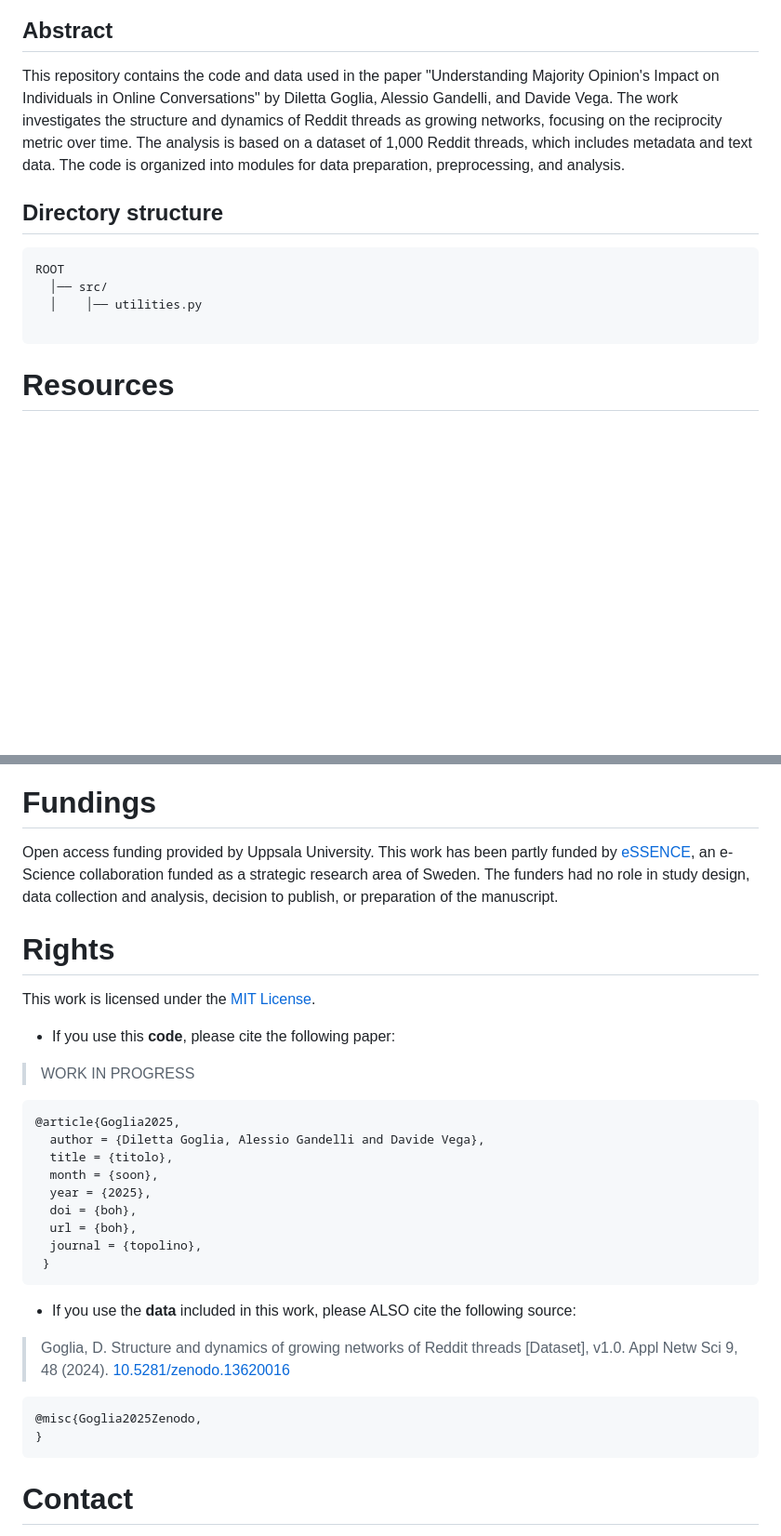
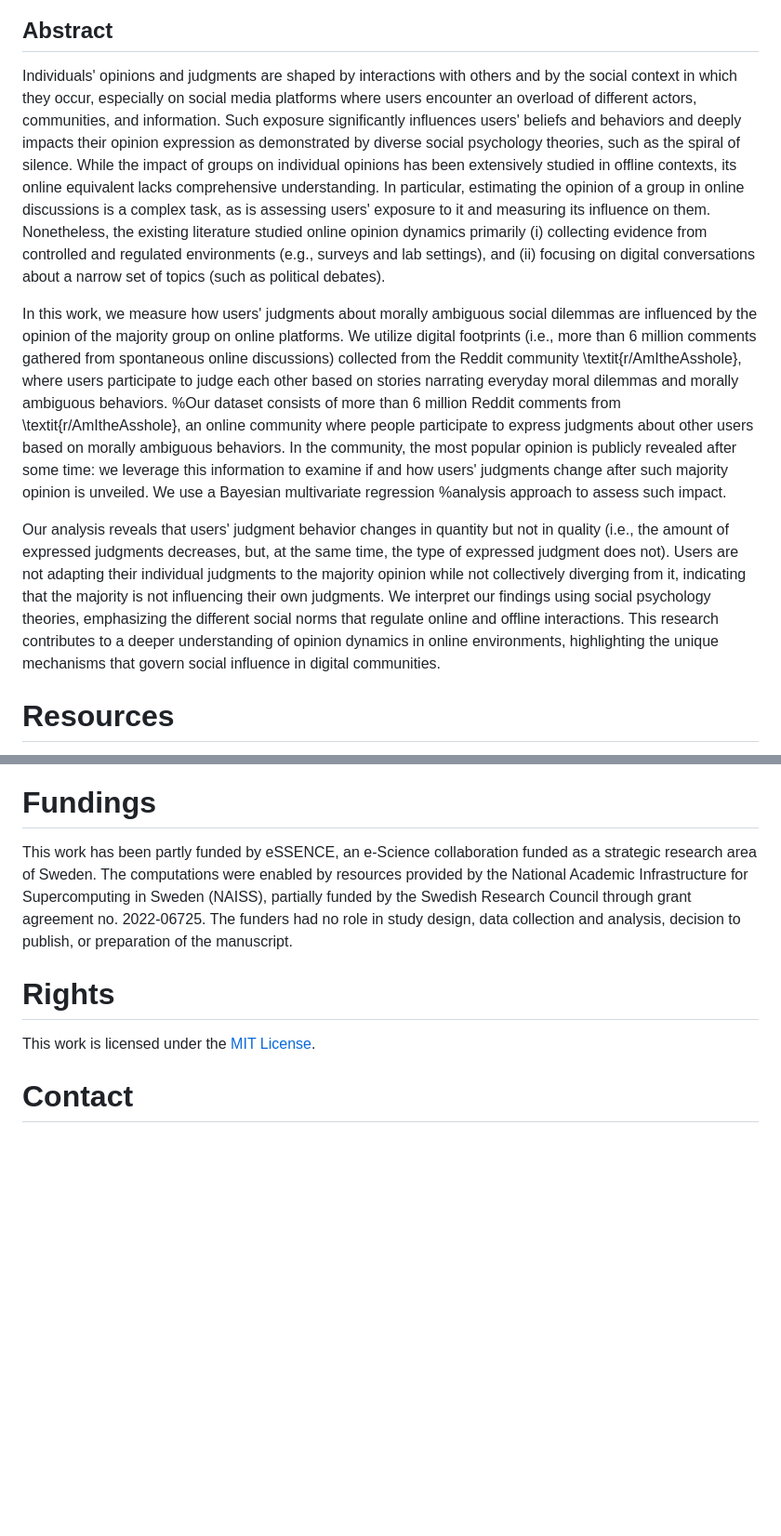
Before and after one commit to dilettagoglia/reddit-majority-opinion, a Markdown page: README.md, 2 parts joined by grey strips. Shown: that part at 93% size. GitHub-like rendering; blank space fills up the shorter version.

Commit message:
revise abstract and funding sections in README for clarity and detail

````diff
--- a/README.md
+++ b/README.md
@@ -25,14 +25,20 @@ _[InfoLab](https://uuinfolab.github.io/), Department of Information Technology,
 
 
 ## Abstract
-This repository contains the code and data used in the paper "Understanding Majority Opinion's Impact on Individuals in Online Conversations" by Diletta Goglia, Alessio Gandelli, and Davide Vega. The work investigates the structure and dynamics of Reddit threads as growing networks, focusing on the reciprocity metric over time. The analysis is based on a dataset of 1,000 Reddit threads, which includes metadata and text data. The code is organized into modules for data preparation, preprocessing, and analysis.
+Individuals' opinions and judgments are shaped by interactions with others and by the social context in which they occur, especially on social media platforms where users encounter an overload of different actors, communities, and information. Such exposure significantly influences users' beliefs and behaviors and deeply impacts their opinion expression as demonstrated by diverse social psychology theories, such as the spiral of silence.
+While the impact of groups on individual opinions has been extensively studied in offline contexts, its online equivalent lacks comprehensive understanding.
+In particular, estimating the opinion of a group in online discussions is a complex task, as is assessing users' exposure to it and measuring its influence on them.
+Nonetheless, the existing literature studied online opinion dynamics primarily (i) collecting evidence from controlled and regulated environments (e.g., surveys and lab settings), and (ii) focusing on digital conversations about a narrow set of topics (such as political debates).
 
-## Directory structure
-```
-ROOT
-  │── src/
-  │    │── utilities.py
+In this work, we measure how users' judgments about morally ambiguous social dilemmas are influenced by the opinion of the majority group on online platforms.
+We utilize digital footprints (i.e., more than 6 million comments gathered from spontaneous online discussions) collected from the Reddit community \textit{r/AmItheAsshole}, where users participate to judge each other based on stories narrating everyday moral dilemmas and morally ambiguous behaviors.
+%Our dataset consists of more than 6 million Reddit comments from \textit{r/AmItheAsshole}, an online community where people participate to express judgments about other users based on morally ambiguous behaviors.
+In the community, the most popular opinion is publicly revealed after some time: we leverage this information to examine if and how users' judgments change after such majority opinion is unveiled. We use a Bayesian multivariate regression %analysis
+approach to assess such impact.
 
-```
+Our analysis reveals that users' judgment behavior changes in quantity but not in quality (i.e., the amount of expressed judgments decreases, but, at the same time, the type of expressed judgment does not). Users are not adapting their individual judgments to the majority opinion while not collectively diverging from it, indicating that the majority is not influencing their own judgments. We interpret our findings using social psychology theories, emphasizing the different social norms that regulate online and offline interactions. This research contributes to a deeper understanding of opinion dynamics in online environments, highlighting the unique mechanisms that govern social influence in digital communities.
+
+
+
 
 # Resources
@@ -41,34 +47,13 @@ Download the dataset here:  <a href="https://doi.org/10.5281/zenodo.13620016"><i
 
 
 # Fundings
-Open access funding provided by Uppsala University. This work has been partly funded by [eSSENCE](https://www.essenceofescience.se/w/es/en), an e-Science collaboration funded as a strategic research area of Sweden. The funders had no role in study design, data collection and analysis, decision to publish, or preparation of the manuscript.
+This work has been partly funded by eSSENCE, an e-Science collaboration funded as a strategic research area of Sweden. The computations were enabled by resources provided by the National Academic Infrastructure for Supercomputing in Sweden (NAISS), partially funded by the Swedish Research Council through grant agreement no. 2022-06725. The funders had no role in study design, data collection and analysis, decision to publish, or preparation of the manuscript.
 
 # Rights
 This work is licensed under the [MIT License](/LICENSE).
 
-- If you use this **code**, please cite the following paper:
-> WORK IN PROGRESS
 
-```tex
-@article{Goglia2025,
-  author = {Diletta Goglia, Alessio Gandelli and Davide Vega},
-  title = {titolo},
-  month = {soon},
-  year = {2025},
-  doi = {boh},
-  url = {boh},
-  journal = {topolino},
- }
-```
 
-- If you use the **data** included in this work, please ALSO cite the following source:
-
-> Goglia, D. Structure and dynamics of growing networks of Reddit threads [Dataset], v1.0. Appl Netw Sci 9, 48 (2024). [10.5281/zenodo.13620016](https://doi.org/10.5281/zenodo.13620016)
-
-```tex
-@misc{Goglia2025Zenodo,
-}
-```
 
 
 # Contact
````
Also changed, not shown: other parts of README.md (+1 -1 lines).
